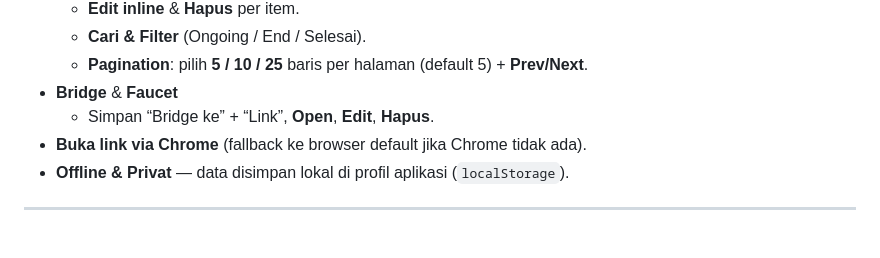
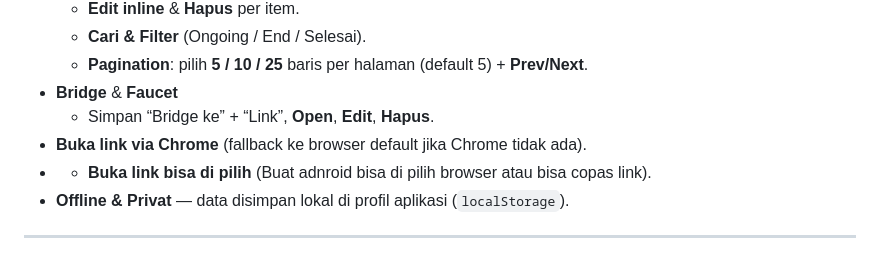
Before and after one commit to kenjisubagja/Airdrop-Umbrella-Manager, a Markdown page: README.md, the part around the change. Rendered like a GitHub page.

```diff
--- a/README.md
+++ b/README.md
@@ -39,6 +39,7 @@ Kelola **Tasks**, **Bridge**, dan **Faucet** dengan cepat, simpel, dan **privat
 - **Bridge** & **Faucet**
   - Simpan “Bridge ke” + “Link”, **Open**, **Edit**, **Hapus**.
 - **Buka link via Chrome** (fallback ke browser default jika Chrome tidak ada).
+- - **Buka link bisa di pilih** (Buat adnroid bisa di pilih browser atau bisa copas link).
 - **Offline & Privat** — data disimpan lokal di profil aplikasi (`localStorage`).
 
 ---
```
